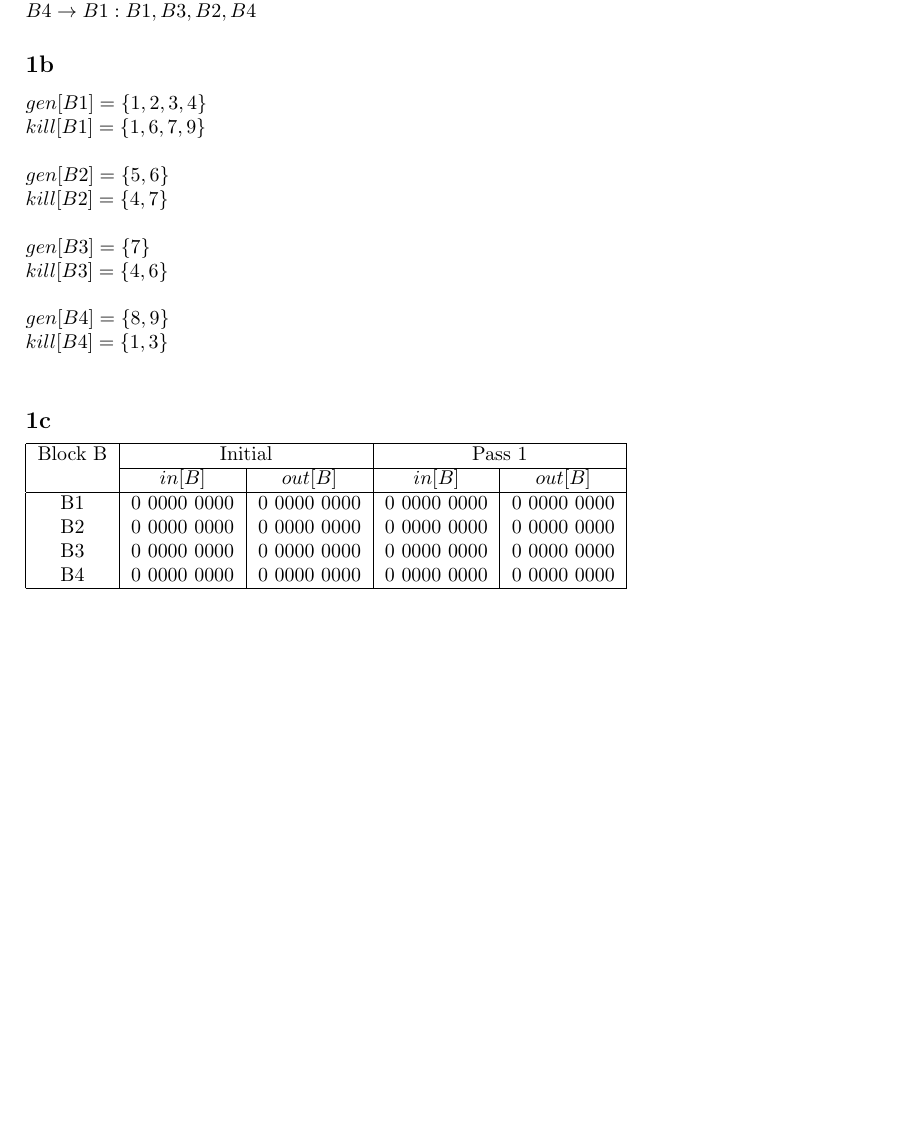
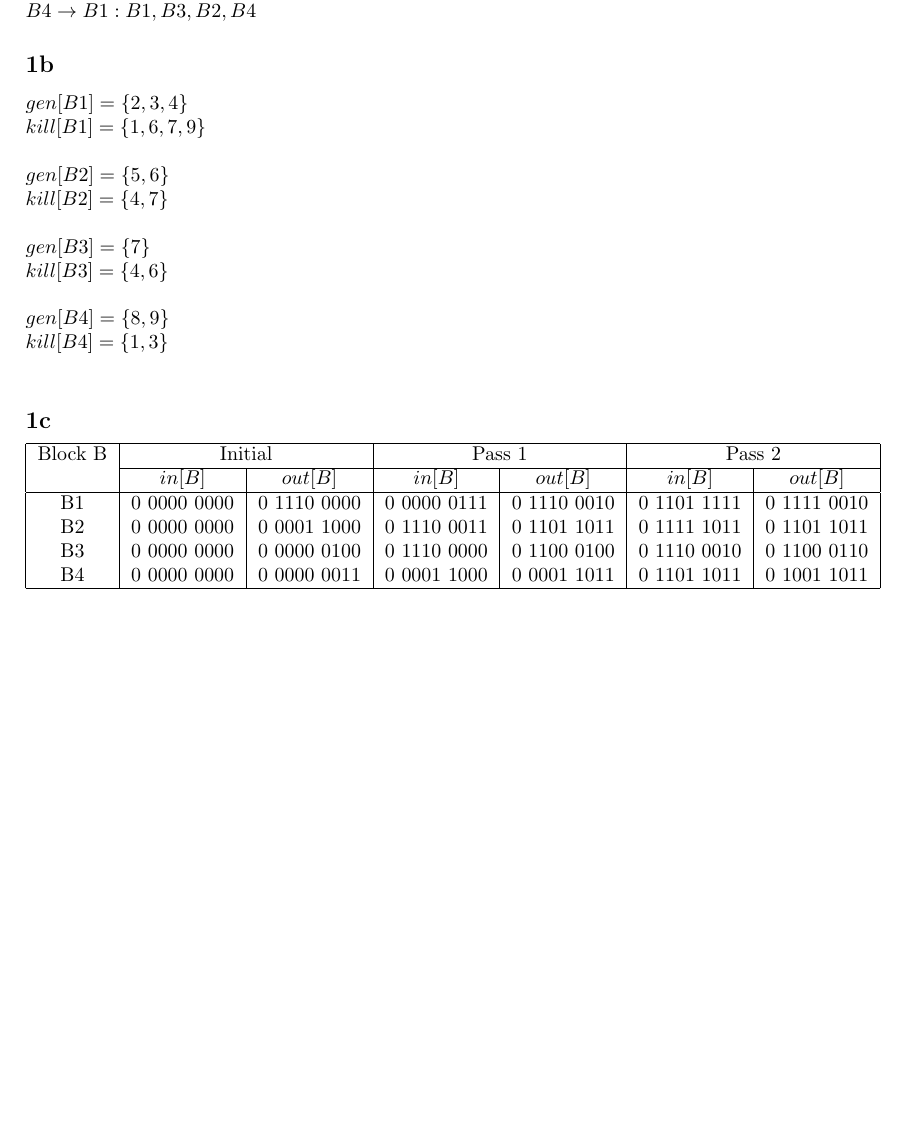
Before and after one commit to joristork/compbox, a LaTeX document (take_home/answer/take_home_1.tex): part of the page, cut so that both start at the same text. Compiled offline with pdfLaTeX.

Commit message:
almost done with 1c

```diff
--- a/take_home/answer/take_home_1.tex
+++ b/take_home/answer/take_home_1.tex
@@ -11,7 +11,7 @@ $B4 \rightarrow B2:{B2,B4}$ \\
 $B4 \rightarrow B1:{B1,B3,B2,B4}$
 
 \subsection*{1b}
-$gen[B1]= \{1,2,3,4\} $\\
+$gen[B1]= \{2,3,4\} $\\
 $kill[B1]= \{1,6,7,9\} $\\
 \\
 $gen[B2]= \{5,6\} $\\
@@ -24,15 +24,15 @@ $gen[B4]= \{8,9\} $\\
 $kill[B4]= \{1,3\} $\\
 
 \subsection*{1c}
-\begin{tabular}{|c|c|c|c|c|}
+\begin{tabular}{|c|c|c|c|c|c|c|}
 \hline
-Block B   & \multicolumn{2}{|c|}{Initial}   & \multicolumn{2}{|c|}{Pass 1}     \\  \cline{2-5}
-          & $in[B]$        & $out[B]$       & $in[B]$        & $out[B]$        \\
+Block B   & \multicolumn{2}{|c|}{Initial}   & \multicolumn{2}{|c|}{Pass 1}     & \multicolumn{2}{|c|}{Pass 2}     \\  \cline{2-7}
+          & $in[B]$        & $out[B]$       & $in[B]$        & $out[B]$        & $in[B]$        & $out[B]$        \\
 \hline
-B1        & 0 0000 0000    & 0 0000 0000    & 0 0000 0000    &  0 0000 0000    \\
-B2        & 0 0000 0000    & 0 0000 0000    & 0 0000 0000    &  0 0000 0000    \\
-B3        & 0 0000 0000    & 0 0000 0000    & 0 0000 0000    &  0 0000 0000    \\
-B4        & 0 0000 0000    & 0 0000 0000    & 0 0000 0000    &  0 0000 0000    \\
+B1        & 0 0000 0000    & 0 1110 0000    & 0 0000 0111    &  0 1110 0010    & 0 1101 1111    &  0 1111 0010    \\
+B2        & 0 0000 0000    & 0 0001 1000    & 0 1110 0011    &  0 1101 1011    & 0 1111 1011    &  0 1101 1011    \\
+B3        & 0 0000 0000    & 0 0000 0100    & 0 1110 0000    &  0 1100 0100    & 0 1110 0010    &  0 1100 0110    \\
+B4        & 0 0000 0000    & 0 0000 0011    & 0 0001 1000    &  0 0001 1011    & 0 1101 1011    &  0 1001 1011    \\
 \hline
 \end{tabular}
 
```
Also changed, not shown: take_home/answer/take_home_1.pdf.
